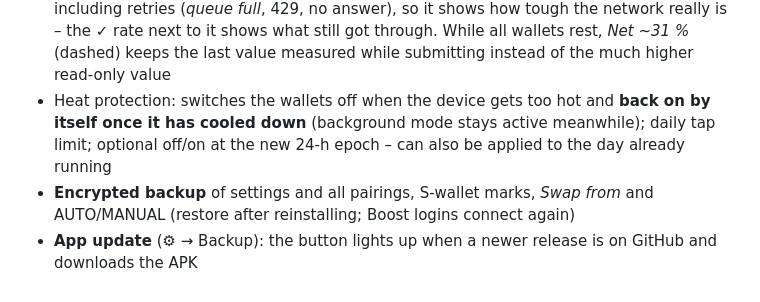
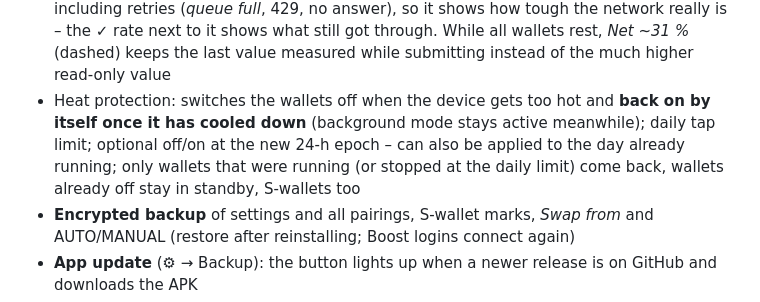
Before and after one commit to NeoRider12/Nackl-Digger, a Markdown page: README.md, the part around the change. GitHub-like rendering.

Commit message:
daily schedule

```diff
--- a/README.md
+++ b/README.md
@@ -144,7 +144,7 @@
 
 **Comfort & safety**
 - Header with CPU load, **GPU %**, device temperature, network quality, **Pace** and success rate (wallets that are ON). *Pace %* shows how much of what the wallets want to send to the block producer the shared budget allows – ~100 % with 1–2 wallets, much lower when many wallets share a tight line; great for comparing connections or VPN exits. ⚙ → *Statistics* keeps min/max of Net, Pace, battery temperature and difficulty since app start, and shows what your connection tolerates at the block producer (*Line ≈ N/min*, measured with 5–6 wallets in 15–20 min). *Net %* is honest: it counts every single submit answer including retries (*queue full*, 429, no answer), so it shows how tough the network really is – the ✓ rate next to it shows what still got through. While all wallets rest, *Net ~31 %* (dashed) keeps the last value measured while submitting instead of the much higher read-only value
-- Heat protection: switches the wallets off when the device gets too hot and **back on by itself once it has cooled down** (background mode stays active meanwhile); daily tap limit; optional off/on at the new 24-h epoch – can also be applied to the day already running
+- Heat protection: switches the wallets off when the device gets too hot and **back on by itself once it has cooled down** (background mode stays active meanwhile); daily tap limit; optional off/on at the new 24-h epoch – can also be applied to the day already running; only wallets that were running (or stopped at the daily limit) come back, wallets already off stay in standby, S-wallets too
 - **Encrypted backup** of settings and all pairings, S-wallet marks, *Swap from* and AUTO/MANUAL (restore after reinstalling; Boost logins connect again)
 - **App update** (⚙ → Backup): the button lights up when a newer release is on GitHub and downloads the APK
 - **Quit app** (⚙ header, tap twice) closes the app completely – also when it's locked in the recent-apps view. The **back button** only sends the app to the background, it keeps mining
```
